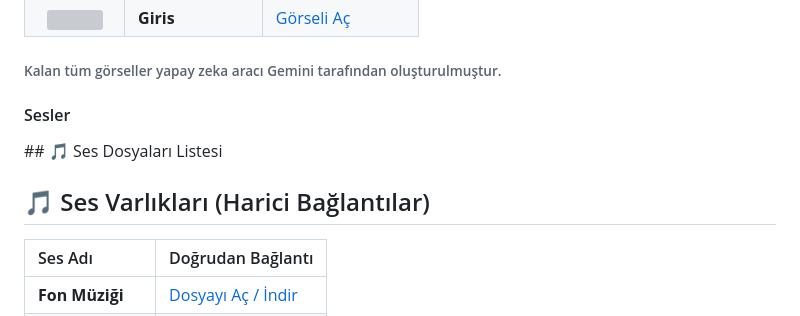
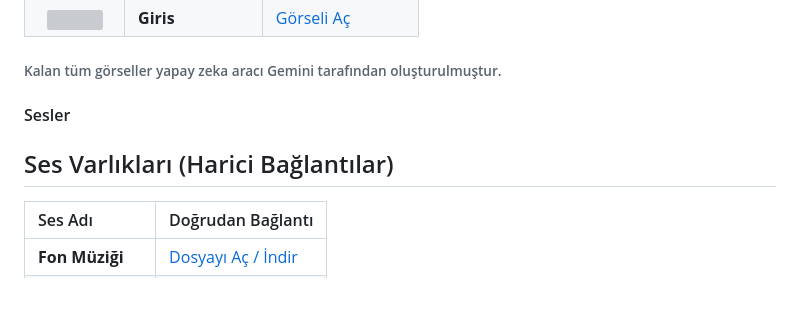
Before and after one commit to AyseSevval/js-html_oyun, a Markdown page: README.md, the part around one of its changes. Drawn GitHub-style; blank space fills up the shorter version; grey boxes are pictures that could not be loaded.

```diff
--- a/README.md
+++ b/README.md
@@ -50,9 +51,8 @@ Proje sunucu gerektirmez, doğrudan tarayıcıda açabilirsiniz. Projeyi klonlay
 | <img src="assets//görseller/giris.webp" width="50"> | **Giris** | [Görseli Aç](https://cdn.britannica.com/24/213924-050-93FA0392/Television-publicity-still-Owl-Christopher-Robin-Kanga-Tigger-Eeyore-Winnie-the-Pooh-Piglet-1988.jpg) |
 <h6> Kalan tüm görseller yapay zeka aracı Gemini tarafından oluşturulmuştur.</h6>
 <h4>Sesler</h4>
-## 🎵 Ses Dosyaları Listesi
 
-## 🎵 Ses Varlıkları (Harici Bağlantılar)
+## Ses Varlıkları (Harici Bağlantılar)
 
  | Ses Adı | Doğrudan Bağlantı |
  | :--- | :--- |
```
Also changed, not shown: other parts of README.md (+2 -1 lines).
